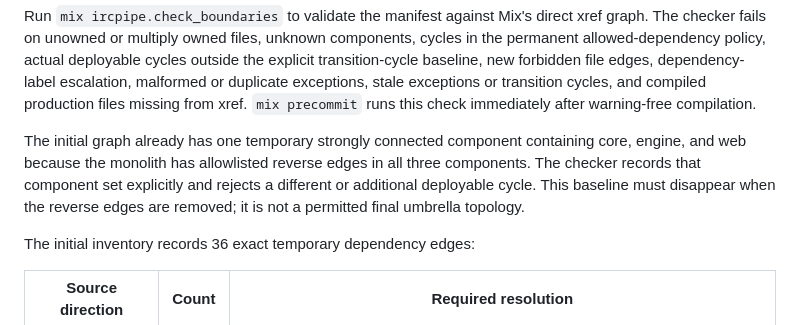
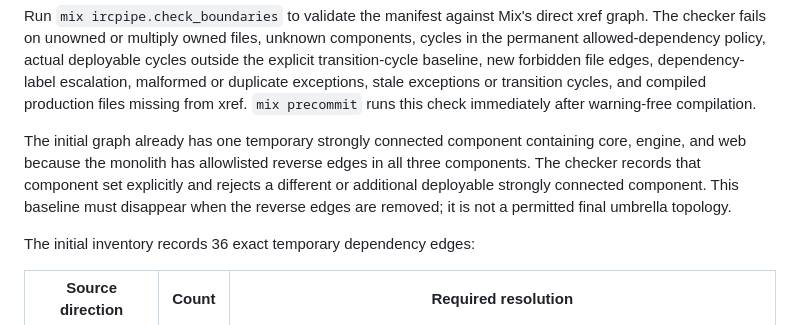
Before and after one commit to HashNuke/topics.club, a Markdown page: docs/app-split.md, the part around the change. Rendered like a GitHub page.

Commit message:
Clarify boundary cycle baseline

```diff
--- a/docs/app-split.md
+++ b/docs/app-split.md
@@ -177,7 +177,7 @@ The authoritative ownership and transition manifest is `config/boundaries.exs`.
 
 Run `mix ircpipe.check_boundaries` to validate the manifest against Mix's direct xref graph. The checker fails on unowned or multiply owned files, unknown components, cycles in the permanent allowed-dependency policy, actual deployable cycles outside the explicit transition-cycle baseline, new forbidden file edges, dependency-label escalation, malformed or duplicate exceptions, stale exceptions or transition cycles, and compiled production files missing from xref. `mix precommit` runs this check immediately after warning-free compilation.
 
-The initial graph already has one temporary strongly connected component containing core, engine, and web because the monolith has allowlisted reverse edges in all three components. The checker records that component set explicitly and rejects a different or additional deployable cycle. This baseline must disappear when the reverse edges are removed; it is not a permitted final umbrella topology.
+The initial graph already has one temporary strongly connected component containing core, engine, and web because the monolith has allowlisted reverse edges in all three components. The checker records that component set explicitly and rejects a different or additional deployable strongly connected component. This baseline must disappear when the reverse edges are removed; it is not a permitted final umbrella topology.
 
 The initial inventory records 36 exact temporary dependency edges:
 
```
